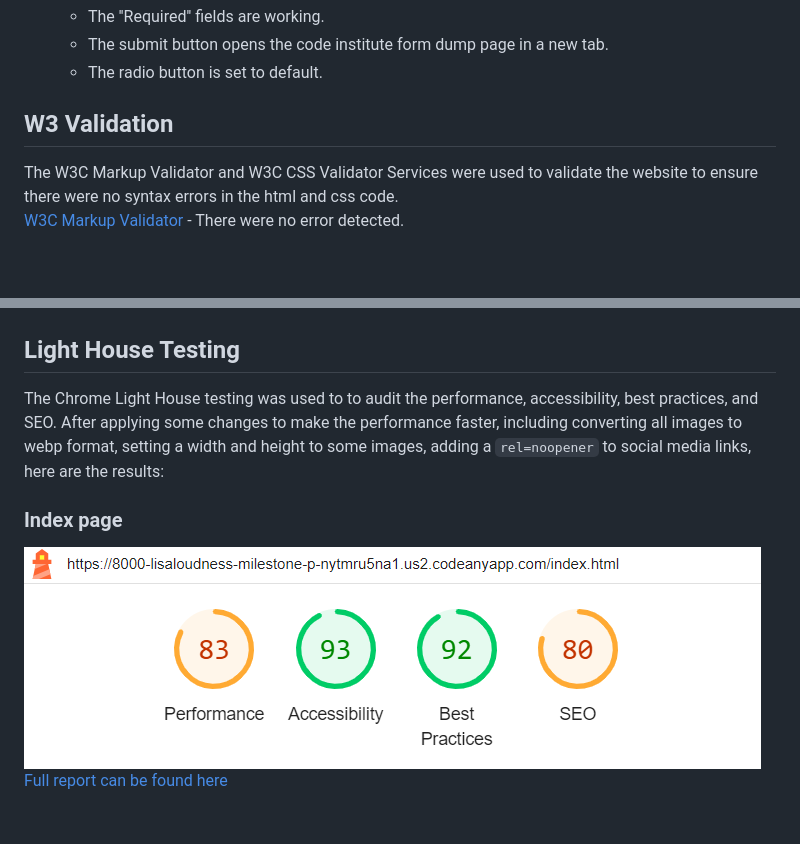
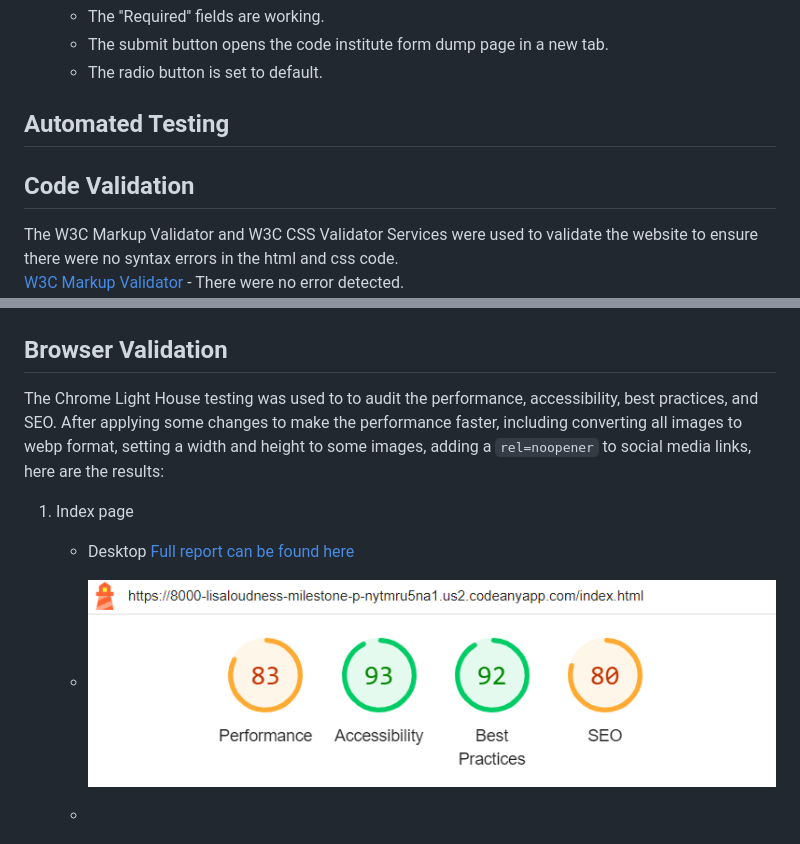
Before and after one commit to Code-Institute-Submissions/lisaloudness-milestone_project_1, a Markdown page: TESTING.md, 2 parts joined by grey strips. Rendered like a GitHub page; blank space fills up the shorter version.

Commit message:
testing markdown links work in testing.html

````diff
--- a/TESTING.md
+++ b/TESTING.md
@@ -72,7 +72,11 @@
    - The submit button opens the code institute form dump page in a new tab.
    - The radio button is set to default.
 
-## **W3 Validation**
+
+
+## **Automated Testing**
+
+## **Code Validation**
 
 The W3C Markup Validator and W3C CSS Validator Services were used to validate the website to ensure there were no syntax errors in the html and css code.
 [W3C Markup Validator](https://validator.w3.org) - There were no error detected.
@@ -81,15 +85,15 @@ The W3C Markup Validator and W3C CSS Validator Services were used to validate th
 [W3C CSS Validator](https://jigsaw.w3.org/css-validator/) - There were no error detected.
 ![CSS Validator, no error detected](assets/testing/w3_css.png "CSS Validation, no error detected")
 
-## **Light House Testing**
+## **Browser Validation**
 
 The Chrome Light House testing was used to to audit the performance, accessibility, best practices, and SEO. After applying some changes to make the performance faster, including converting all images to webp format, setting a width and height to some images, adding a ```rel=noopener``` to social media links, here are the results:
 
-### **Index page**
+1. Index page
+   - Desktop [Full report can be found here](assets/testing/home_desktop.com-2023)
 
-![Desktop Home Page Results](assets/testing/home_desktop_lh.png "Light House Desktop Results")
-[Full report can be found here](assets/testing/home_desktop.com-2023)
-
+   - ![Desktop Home Page Results](assets/testing/home_desktop_lh.png "Light House Desktop Results")
+   -
 ![Mobile Home Page Results](assets/testing/home_mobile_lh.png "Light House mobile results")
 [Full report can be found here](assets/testing/home_mobile.com-2023)
 
````
